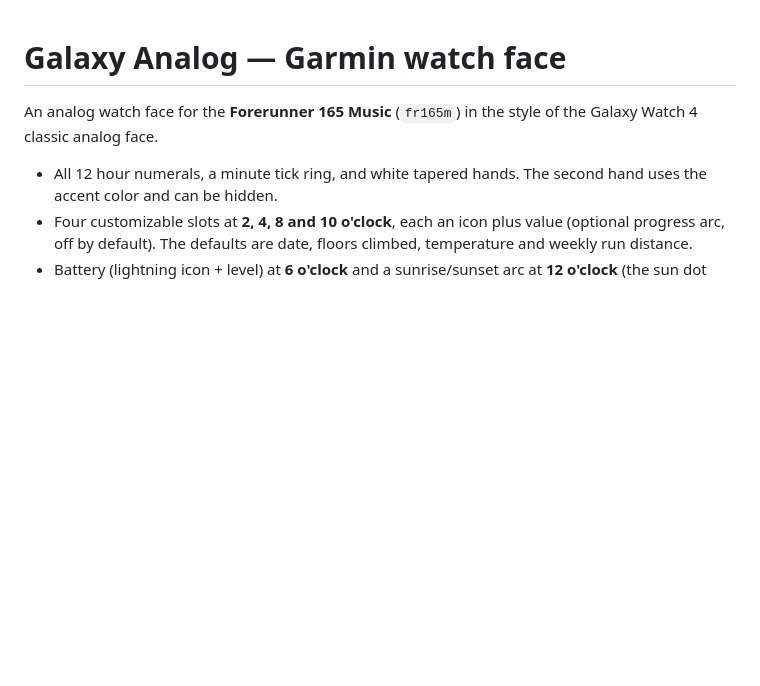
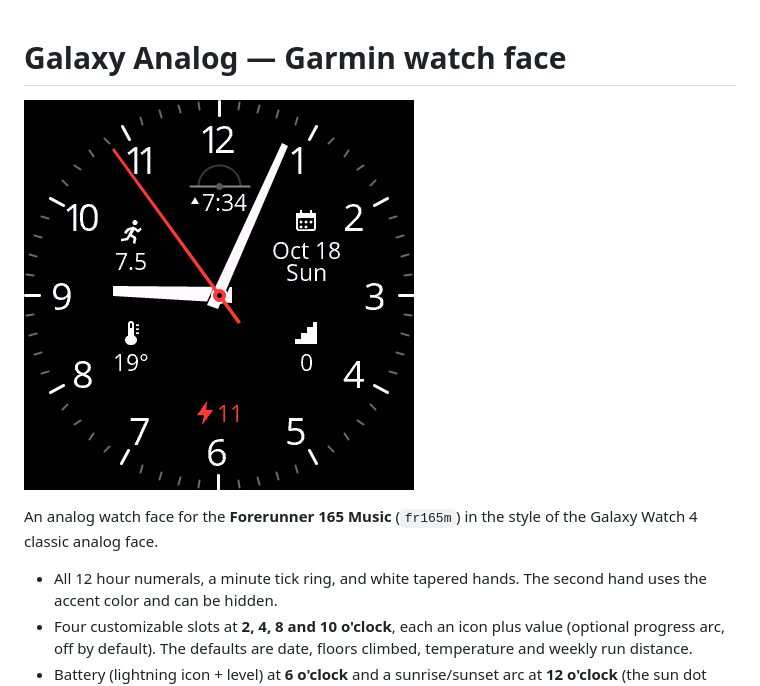
Before and after one commit to fcucino/garmin-watch-face-analog, a Markdown page: README.md, the part around the change. GitHub-like rendering; pictures changed too: screenshot.png (added); blank space fills up the shorter version.

Commit message:
add screenshot

```diff
--- a/README.md
+++ b/README.md
@@ -1,4 +1,6 @@
 # Galaxy Analog — Garmin watch face
+
+![Galaxy Analog Watch Face](screenshot.png)
 
 An analog watch face for the **Forerunner 165 Music** (`fr165m`) in the style of the Galaxy Watch 4 classic analog face.
 
```
